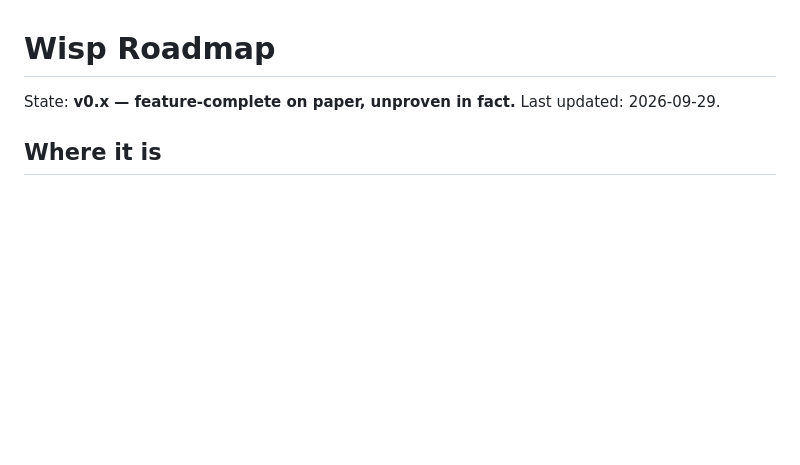
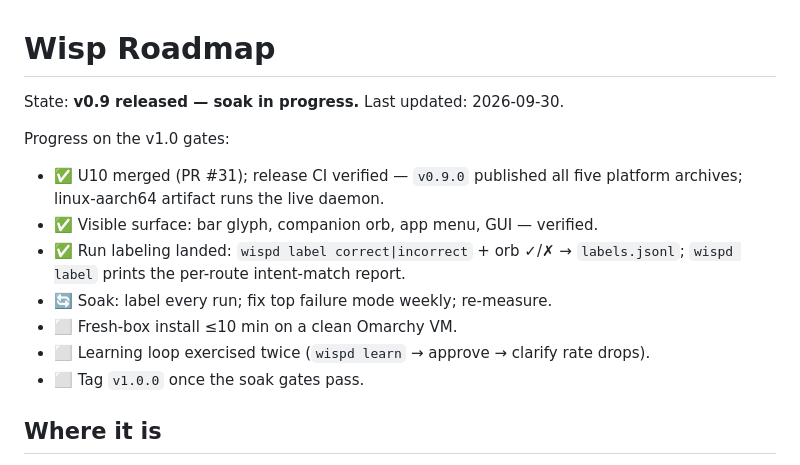
Before and after one commit to duketopceo/dim-agent, a Markdown page: ROADMAP.md, the part around the change. Rendered like a GitHub page; blank space fills up the shorter version.

Commit message:
roadmap: v0.9 released — gate status updated, soak in progress
Generated with [Devin](https://devin.ai)

Co-Authored-By: Devin <158243242+devin-ai-integration[bot]@users.noreply.github.com>

```diff
--- a/ROADMAP.md
+++ b/ROADMAP.md
@@ -1,7 +1,20 @@
 # Wisp Roadmap
 
-State: **v0.x — feature-complete on paper, unproven in fact.**
-Last updated: 2026-09-29.
+State: **v0.9 released — soak in progress.**
+Last updated: 2026-09-30.
+
+Progress on the v1.0 gates:
+
+- ✅ U10 merged (PR #31); release CI verified — `v0.9.0` published all
+  five platform archives; linux-aarch64 artifact runs the live daemon.
+- ✅ Visible surface: bar glyph, companion orb, app menu, GUI — verified.
+- ✅ Run labeling landed: `wispd label correct|incorrect` + orb ✓/✗ →
+  `labels.jsonl`; `wispd label` prints the per-route intent-match report.
+- 🔄 Soak: label every run; fix top failure mode weekly; re-measure.
+- ⬜ Fresh-box install ≤10 min on a clean Omarchy VM.
+- ⬜ Learning loop exercised twice (`wispd learn` → approve → clarify
+  rate drops).
+- ⬜ Tag `v1.0.0` once the soak gates pass.
 
 ## Where it is
 
```
